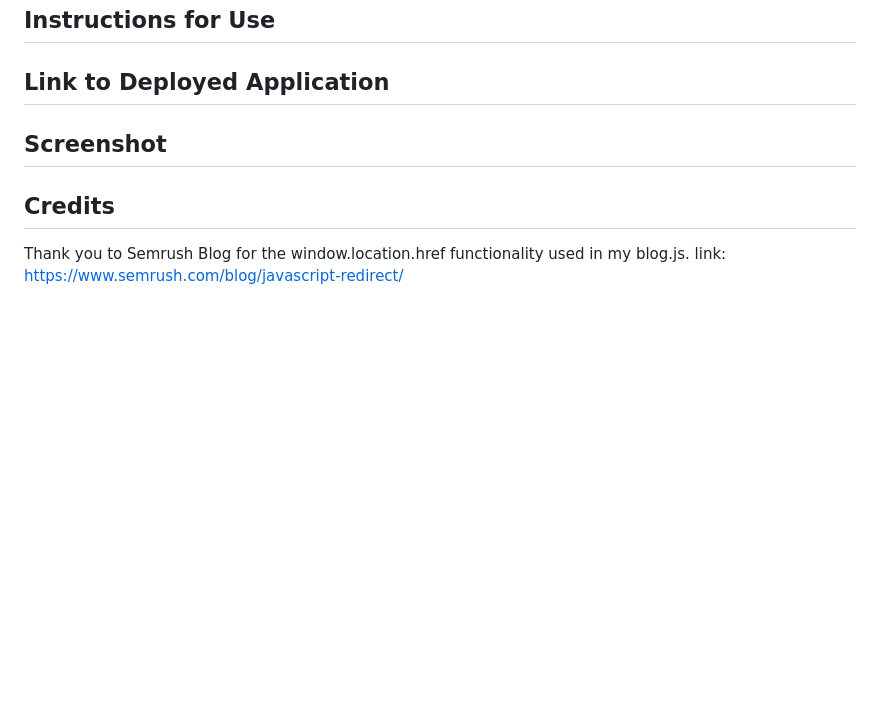
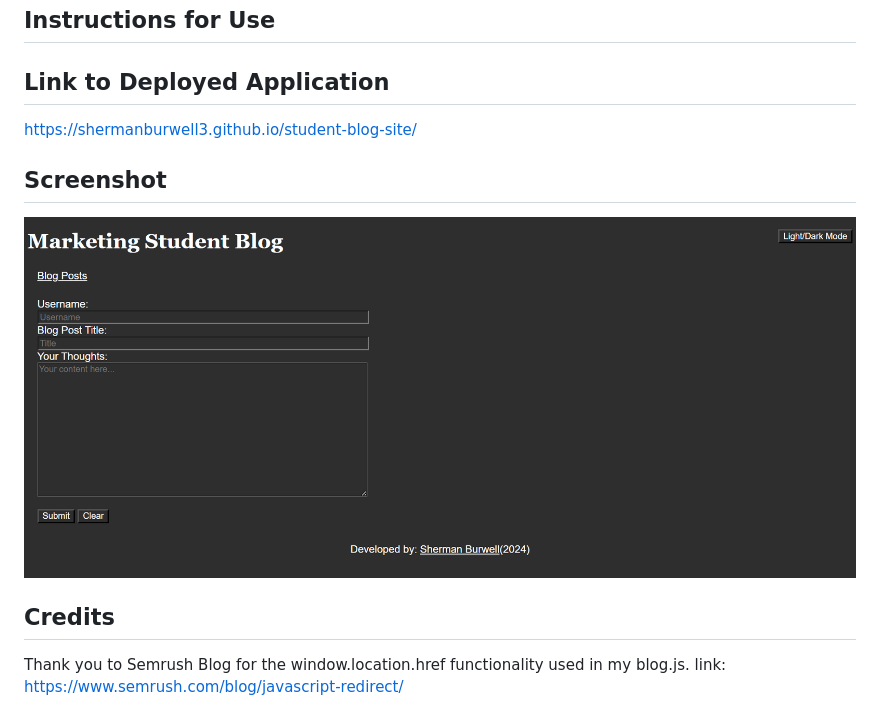
Before and after one commit to shermanburwell3/student-blog-site, a Markdown page: readme.md, the part around the change. GitHub-like rendering; pictures changed too: image.png (added); blank space fills up the shorter version.

Commit message:
Modified linking to blog page again, still testing deployment, added to readme

```diff
--- a/readme.md
+++ b/readme.md
@@ -10,10 +10,11 @@
 
 ## Link to Deployed Application
 
-
+https://shermanburwell3.github.io/student-blog-site/
 
 ## Screenshot
 
+![Image of eployed application](image.png)
 
 
 ## Credits
```
Also changed, not shown: 1 other file.
